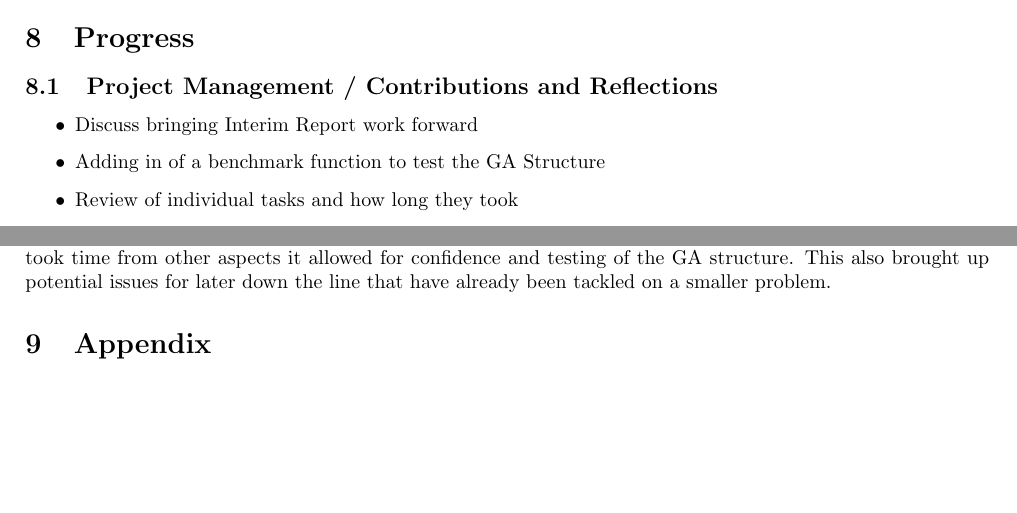
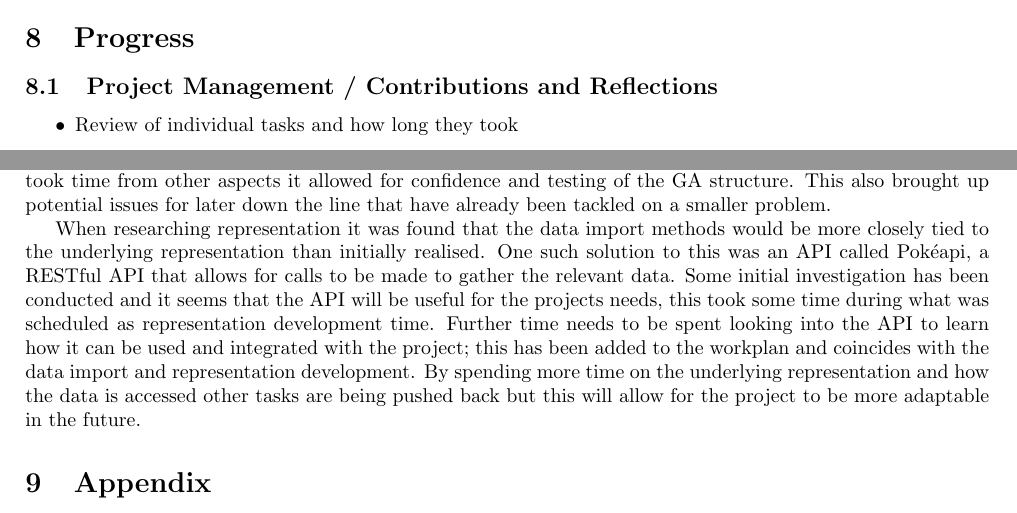
Before and after one commit to Kuldr/G53IDS-EA-Pokemon-Team-Building, a LaTeX document (Documentation/InterimReport/InterimReport.tex): two parts of page 6 of 6 before the commit and two parts of page 6 of 7 after it, joined at a grey line, cut so that both start at the same text, the shorter picture padded with empty space. Compiled offline with pdfLaTeX.

Commit message:
Added section on the Pokeapi

```diff
--- a/Documentation/InterimReport/InterimReport.tex
+++ b/Documentation/InterimReport/InterimReport.tex
@@ -7,6 +7,7 @@
 
 %Custom Commands
 \newcommand{\Pokemon}{Pok\'{e}mon}
+\newcommand{\Pokeapi}{Pok\'{e}api}
 
 %Title Information
 \title{
@@ -177,8 +178,6 @@ Another method was Proportional Inheritance where `the average is weighted based
 \section{Progress}
 \subsection{Project Management / Contributions and Reflections}
 \begin{itemize}
-    \item Discuss bringing Interim Report work forward
-    \item Adding in of a benchmark function to test the GA Structure
     \item Review of individual tasks and how long they took
     \item Revised work plan, including changes to current progress and any prospective changes
     \item
@@ -202,6 +201,11 @@ This also helped create a general idea of how the other parts of the GA would wo
 To allow for this and any required modifications 2 weeks were scheduled, although this took time from other aspects it allowed for confidence and testing of the GA structure.
 This also brought up potential issues for later down the line that have already been tackled on a smaller problem.
 \par
+When researching representation it was found that the data import methods would be more closely tied to the underlying representation than initially realised.
+One such solution to this was an API called \Pokeapi{}, a RESTful API that allows for calls to be made to gather the relevant data.
+Some initial investigation has been conducted and it seems that the API will be useful for the projects needs, this took some time during what was scheduled as representation development time.
+Further time needs to be spent looking into the API to learn how it can be used and integrated with the project; this has been added to the workplan and coincides with the data import and representation development.
+By spending more time on the underlying representation and how the data is accessed other tasks are being pushed back but this will allow for the project to be more adaptable in the future.
 
 
 \section{Appendix}
```
Also changed, not shown: Documentation/InterimReport/.latex/InterimReport.pdf, 4 other files.
